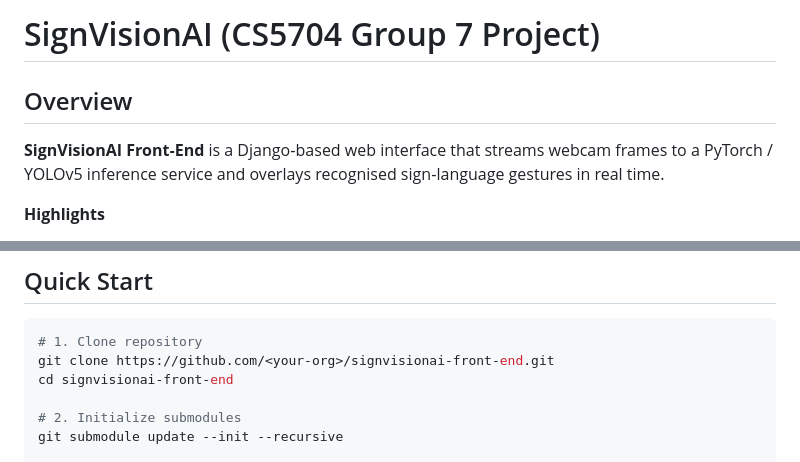
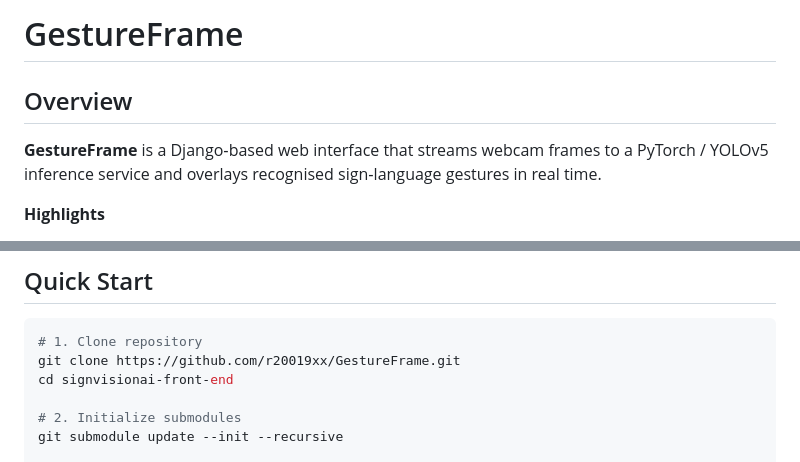
Before and after one commit to r20019xx/GestureFrame, a Markdown page: README.md, 2 parts joined by grey strips. Rendered like a GitHub page.

Commit message:
docs: Update README.md

````diff
--- a/README.md
+++ b/README.md
@@ -1,8 +1,8 @@
-# SignVisionAI (CS5704 Group 7 Project)
+# GestureFrame
 
 ## Overview
 
-**SignVisionAI Front‑End** is a Django‑based web interface that streams webcam frames to a PyTorch / YOLOv5 inference
+**GestureFrame** is a Django‑based web interface that streams webcam frames to a PyTorch / YOLOv5 inference
 service and overlays recognised sign‑language gestures in real time.
 
 **Highlights**
@@ -33,7 +33,7 @@ Use `pip install -r requirements.txt` after creating a virtual environment.
 
 ```bash
 # 1. Clone repository
-git clone https://github.com/<your-org>/signvisionai-front-end.git
+git clone https://github.com/r20019xx/GestureFrame.git
 cd signvisionai-front-end
 
 # 2. Initialize submodules
````
